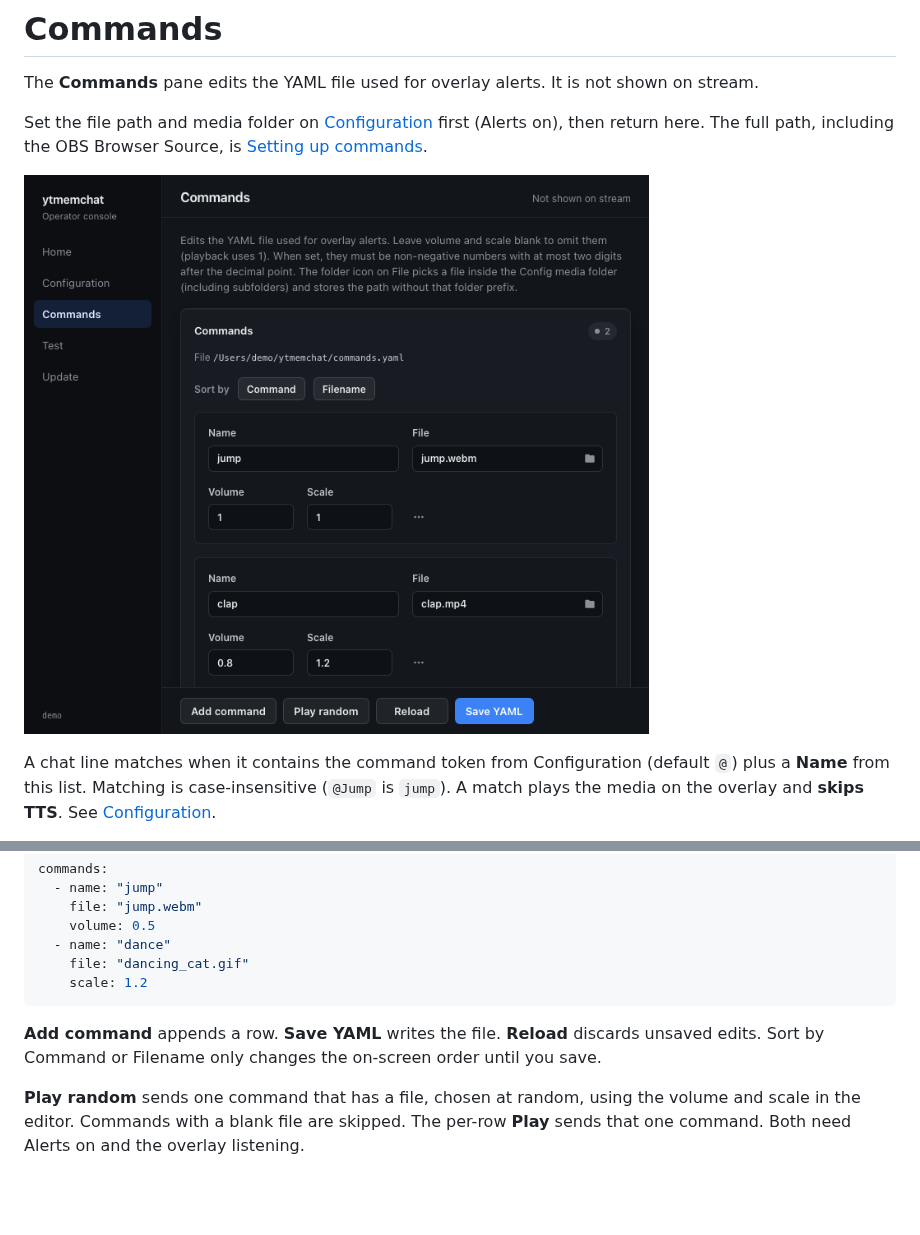
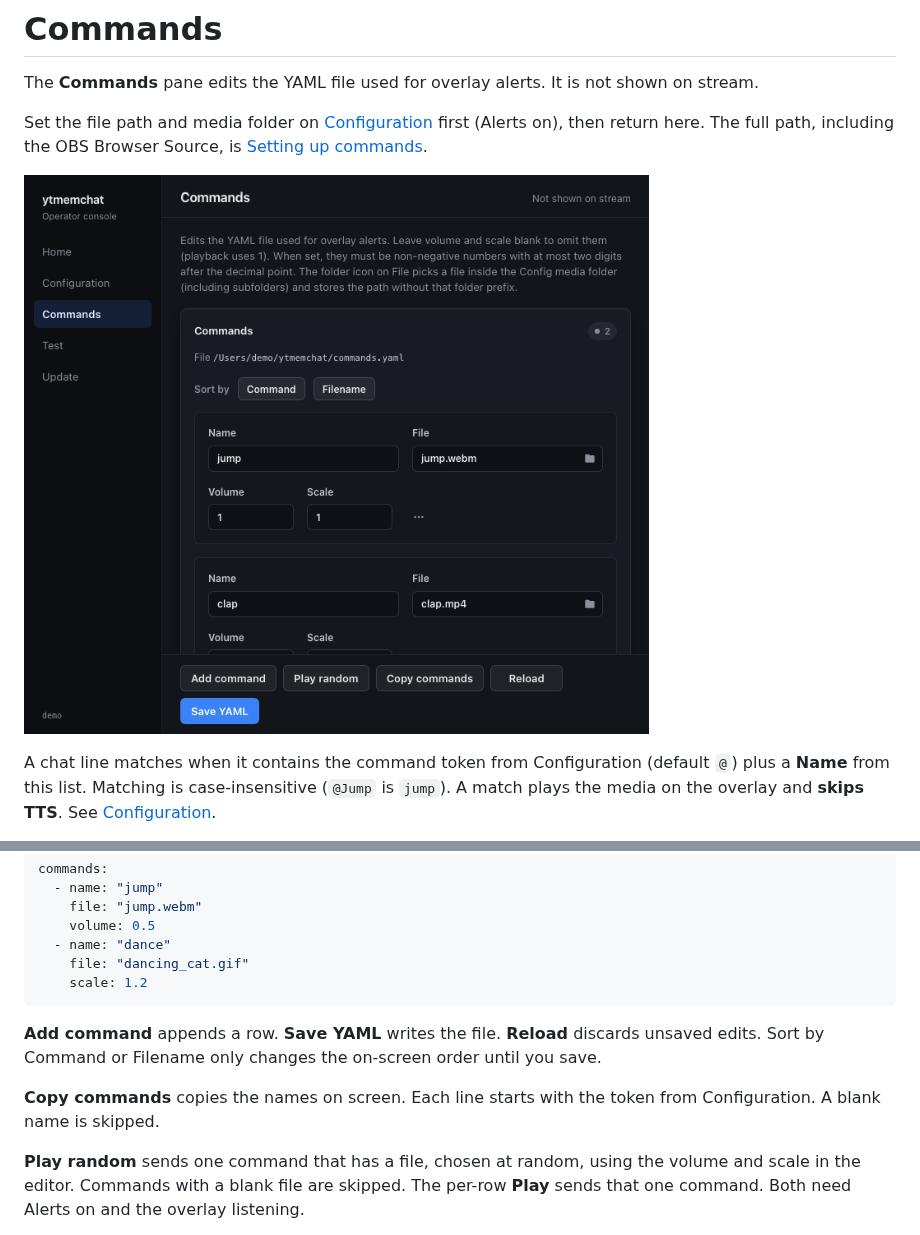
Before and after one commit to HardDie/ytmemchat_wails, a Markdown page: docs/wiki/Commands.md, 2 parts joined by grey strips. Drawn GitHub-style; pictures changed too: docs/screenshots/commands.png; blank space fills up the shorter version.

Commit message:
Added button to copy commands into clipboard

```diff
--- a/docs/wiki/Commands.md
+++ b/docs/wiki/Commands.md
@@ -35,6 +35,8 @@ commands:
 
 **Add command** appends a row. **Save YAML** writes the file. **Reload** discards unsaved edits. Sort by Command or Filename only changes the on-screen order until you save.
 
+**Copy commands** copies the names on screen. Each line starts with the token from Configuration. A blank name is skipped.
+
 **Play random** sends one command that has a file, chosen at random, using the volume and scale in the editor. Commands with a blank file are skipped. The per-row **Play** sends that one command. Both need Alerts on and the overlay listening.
 
 The folder icon on File needs a media folder on Configuration. Paths outside that folder are rejected.
```
Also changed, not shown: docs/wiki/Setting-up-commands.md (+2 -0 lines), docs/screenshots/window.gif, 2 other files.
